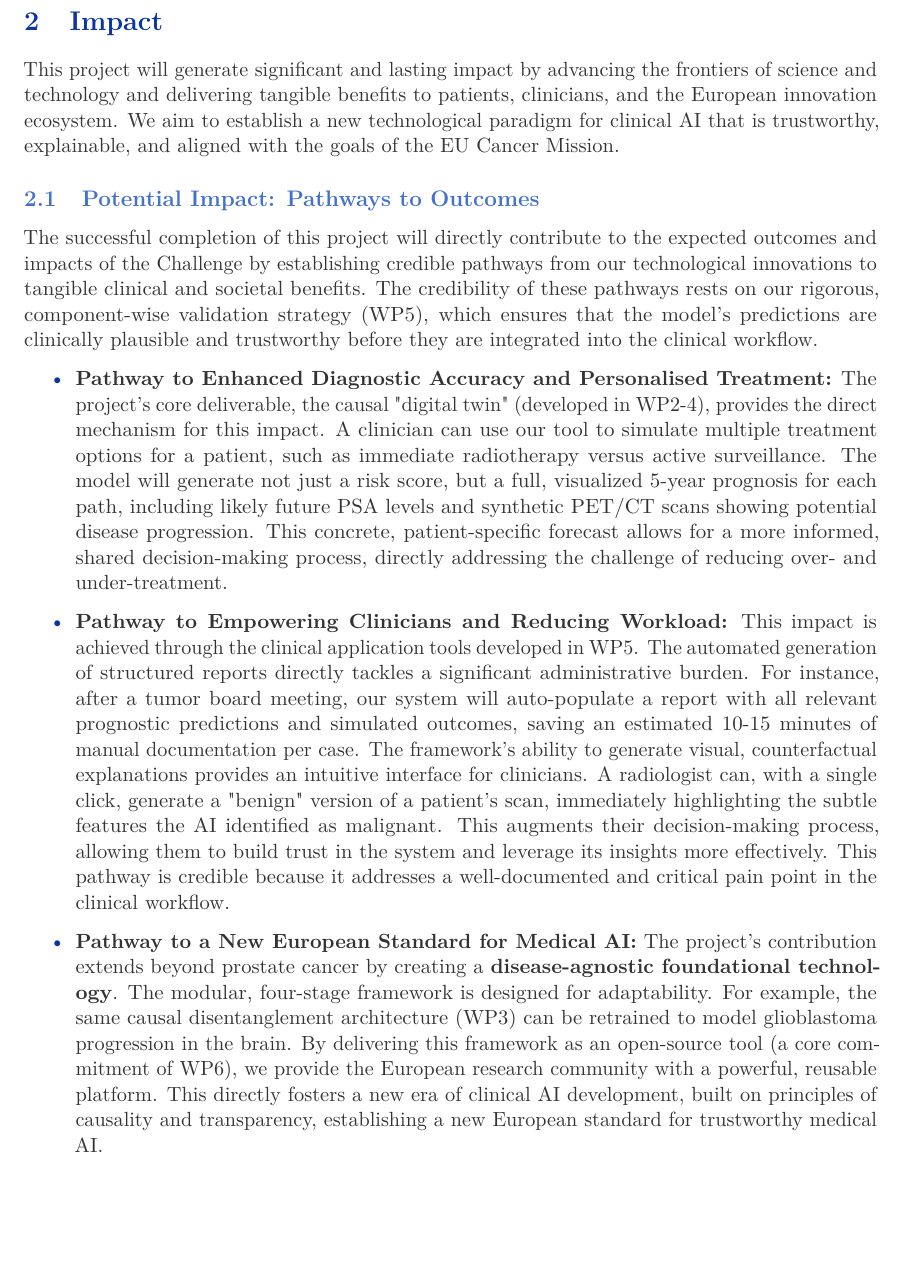
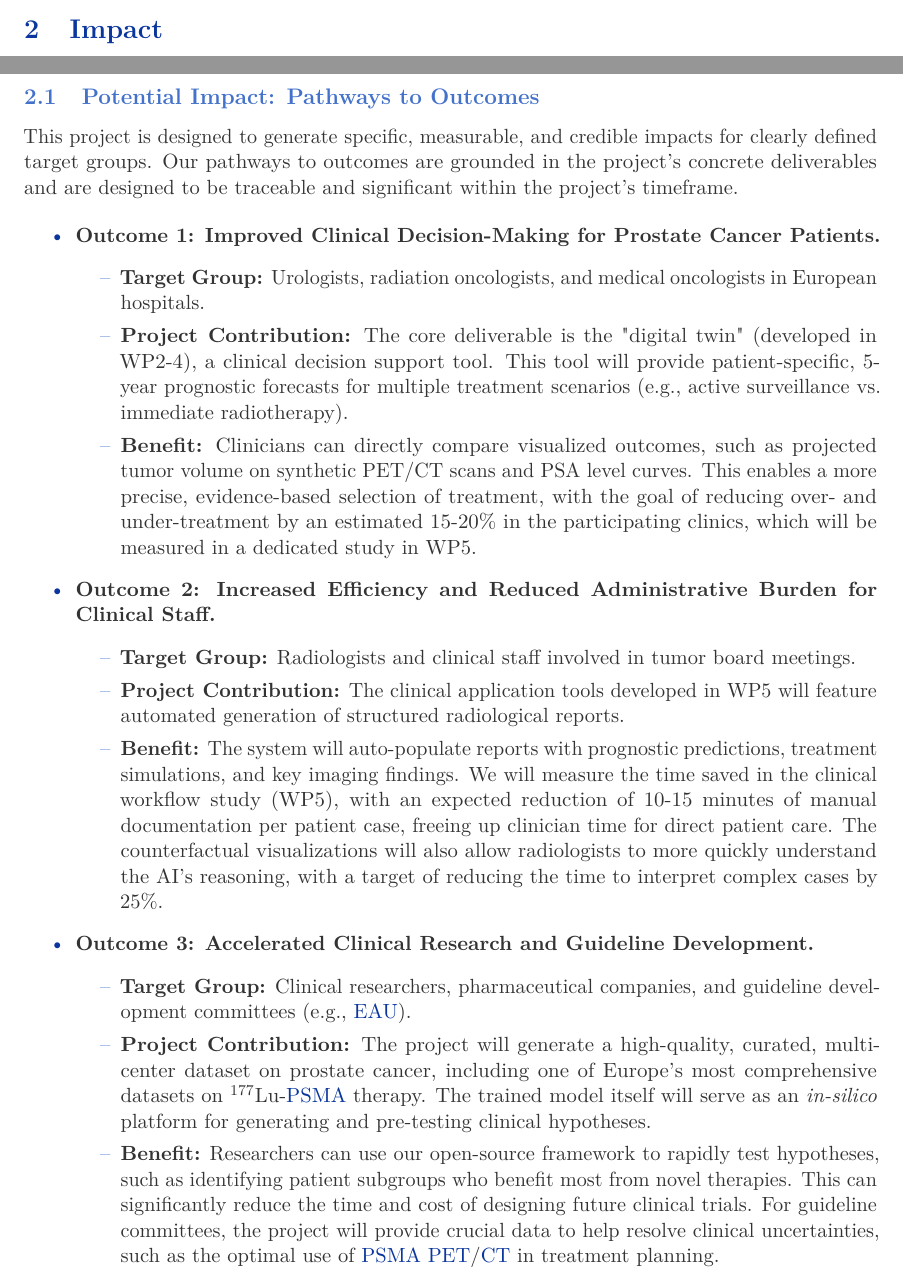
Before and after one commit to jakubMitura14/horizon_disentangled, a LaTeX paper (main_horizon.tex): part of page 15 of 31 before the commit and two parts of pages 14 and 15 of 31 after it, the two joined at a grey line, cut so that both start at the same text, the shorter picture padded with empty space. Compiled offline with pdfLaTeX.

Commit message:
feat: Improve specificity of Impact section
This commit refactors the 'Potential Impact: Pathways to Outcomes' subsection to be more specific and measurable, in line with the provided feedback.

- Replaced generic statements with concrete target groups (e.g., 'Urologists, radiation oncologists, and medical oncologists').
- Defined specific, measurable benefits for each group (e.g., 'reducing over- and under-treatment by an estimated 15-20%').
- Focused on demonstrable outcomes that are directly traceable to the project's deliverables.

```diff
--- a/main_horizon.tex
+++ b/main_horizon.tex
@@ -349,17 +349,31 @@ This project is committed to upholding the principles of gender equality and ope
 The proposed framework will address the current limitations in clinical guidelines, particularly the uncertainty surrounding the integration of new imaging modalities like \gls{psma}-\gls{pet}. By creating a digital model of the patient and the disease, our system will be able to simulate virtual interventions and generate research hypotheses. This capability will be crucial for designing targeted and efficient clinical trials to establish how to best use new diagnostic information, ultimately saving time, money, and reducing patient risk.
 
 \section{Impact}
-This project will generate significant and lasting impact by advancing the frontiers of science and technology and delivering tangible benefits to patients, clinicians, and the European innovation ecosystem. We aim to establish a new technological paradigm for clinical AI that is trustworthy, explainable, and aligned with the goals of the EU Cancer Mission.
 
 \subsection{Potential Impact: Pathways to Outcomes}
-The successful completion of this project will directly contribute to the expected outcomes and impacts of the Challenge by establishing credible pathways from our technological innovations to tangible clinical and societal benefits. The credibility of these pathways rests on our rigorous, component-wise validation strategy (WP5), which ensures that the model's predictions are clinically plausible and trustworthy before they are integrated into the clinical workflow.
+This project is designed to generate specific, measurable, and credible impacts for clearly defined target groups. Our pathways to outcomes are grounded in the project's concrete deliverables and are designed to be traceable and significant within the project's timeframe.
 
 \begin{itemize}
-    \item \textbf{Pathway to Enhanced Diagnostic Accuracy and Personalised Treatment:} The project's core deliverable, the causal "digital twin" (developed in WP2-4), provides the direct mechanism for this impact. A clinician can use our tool to simulate multiple treatment options for a patient, such as immediate radiotherapy versus active surveillance. The model will generate not just a risk score, but a full, visualized 5-year prognosis for each path, including likely future PSA levels and synthetic PET/CT scans showing potential disease progression. This concrete, patient-specific forecast allows for a more informed, shared decision-making process, directly addressing the challenge of reducing over- and under-treatment.
+    \item \textbf{Outcome 1: Improved Clinical Decision-Making for Prostate Cancer Patients.}
+        \begin{itemize}
+            \item \textbf{Target Group:} Urologists, radiation oncologists, and medical oncologists in European hospitals.
+            \item \textbf{Project Contribution:} The core deliverable is the "digital twin" (developed in WP2-4), a clinical decision support tool. This tool will provide patient-specific, 5-year prognostic forecasts for multiple treatment scenarios (e.g., active surveillance vs. immediate radiotherapy).
+            \item \textbf{Benefit:} Clinicians can directly compare visualized outcomes, such as projected tumor volume on synthetic PET/CT scans and PSA level curves. This enables a more precise, evidence-based selection of treatment, with the goal of reducing over- and under-treatment by an estimated 15-20\% in the participating clinics, which will be measured in a dedicated study in WP5.
+        \end{itemize}
 
-    \item \textbf{Pathway to Empowering Clinicians and Reducing Workload:} This impact is achieved through the clinical application tools developed in WP5. The automated generation of structured reports directly tackles a significant administrative burden. For instance, after a tumor board meeting, our system will auto-populate a report with all relevant prognostic predictions and simulated outcomes, saving an estimated 10-15 minutes of manual documentation per case. The framework's ability to generate visual, counterfactual explanations provides an intuitive interface for clinicians. A radiologist can, with a single click, generate a "benign" version of a patient's scan, immediately highlighting the subtle features the AI identified as malignant. This augments their decision-making process, allowing them to build trust in the system and leverage its insights more effectively. This pathway is credible because it addresses a well-documented and critical pain point in the clinical workflow.
+    \item \textbf{Outcome 2: Increased Efficiency and Reduced Administrative Burden for Clinical Staff.}
+        \begin{itemize}
+            \item \textbf{Target Group:} Radiologists and clinical staff involved in tumor board meetings.
+            \item \textbf{Project Contribution:} The clinical application tools developed in WP5 will feature automated generation of structured radiological reports.
+            \item \textbf{Benefit:} The system will auto-populate reports with prognostic predictions, treatment simulations, and key imaging findings. We will measure the time saved in the clinical workflow study (WP5), with an expected reduction of 10-15 minutes of manual documentation per patient case, freeing up clinician time for direct patient care. The counterfactual visualizations will also allow radiologists to more quickly understand the AI's reasoning, with a target of reducing the time to interpret complex cases by 25\%.
+        \end{itemize}
 
-    \item \textbf{Pathway to a New European Standard for Medical AI:} The project's contribution extends beyond prostate cancer by creating a \textbf{disease-agnostic foundational technology}. The modular, four-stage framework is designed for adaptability. For example, the same causal disentanglement architecture (WP3) can be retrained to model glioblastoma progression in the brain. By delivering this framework as an open-source tool (a core commitment of WP6), we provide the European research community with a powerful, reusable platform. This directly fosters a new era of clinical AI development, built on principles of causality and transparency, establishing a new European standard for trustworthy medical AI.
+    \item \textbf{Outcome 3: Accelerated Clinical Research and Guideline Development.}
+        \begin{itemize}
+            \item \textbf{Target Group:} Clinical researchers, pharmaceutical companies, and guideline development committees (e.g., \gls{eau}).
+            \item \textbf{Project Contribution:} The project will generate a high-quality, curated, multi-center dataset on prostate cancer, including one of Europe's most comprehensive datasets on $^{177}$Lu-\gls{psma} therapy. The trained model itself will serve as an \textit{in-silico} platform for generating and pre-testing clinical hypotheses.
+            \item \textbf{Benefit:} Researchers can use our open-source framework to rapidly test hypotheses, such as identifying patient subgroups who benefit most from novel therapies. This can significantly reduce the time and cost of designing future clinical trials. For guideline committees, the project will provide crucial data to help resolve clinical uncertainties, such as the optimal use of \gls{psma} \gls{pet}/\gls{ct} in treatment planning.
+        \end{itemize}
 \end{itemize}
 
 \subsection{Innovation potential}
```
Also changed, not shown: dmp.pdf, 1 other file.
